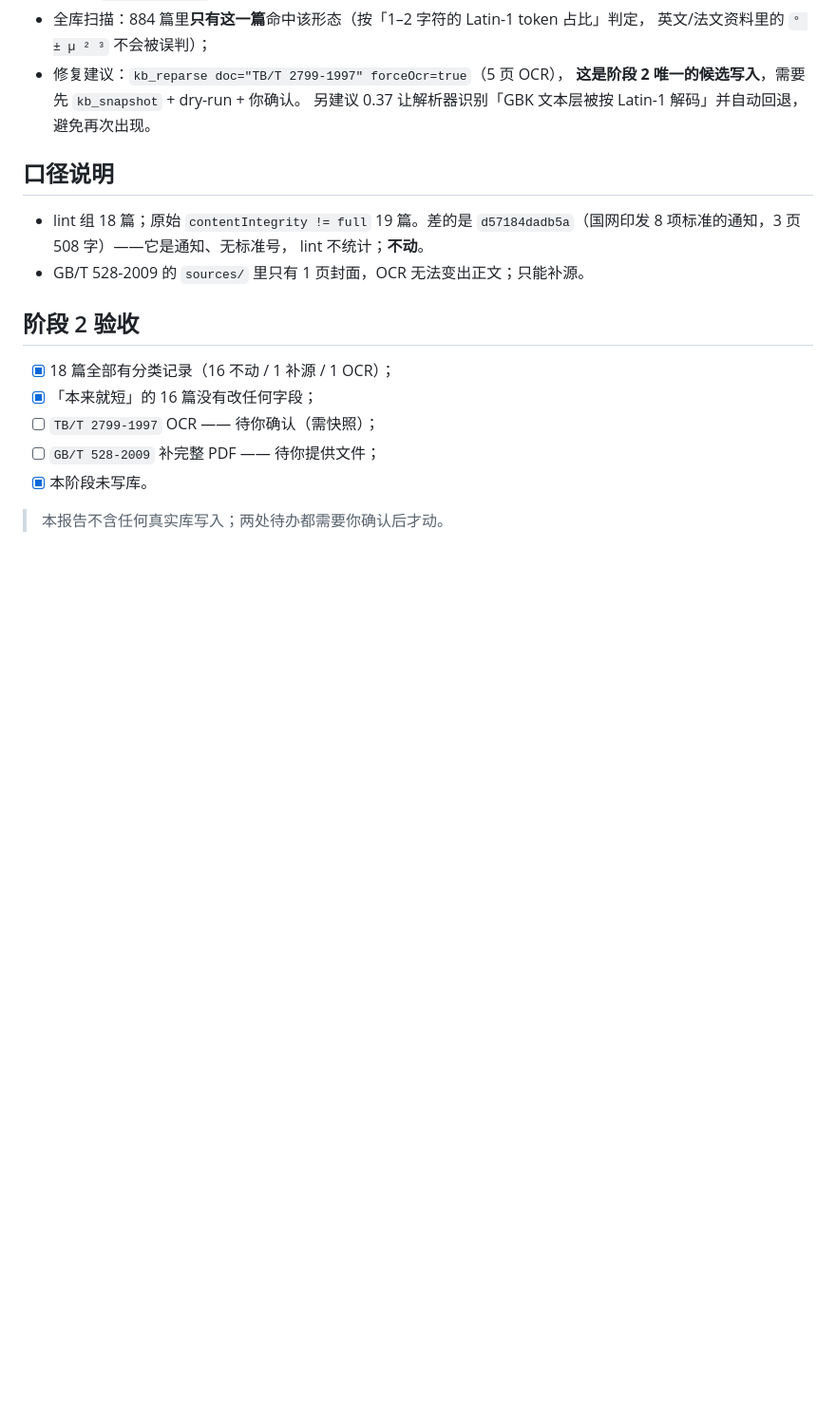
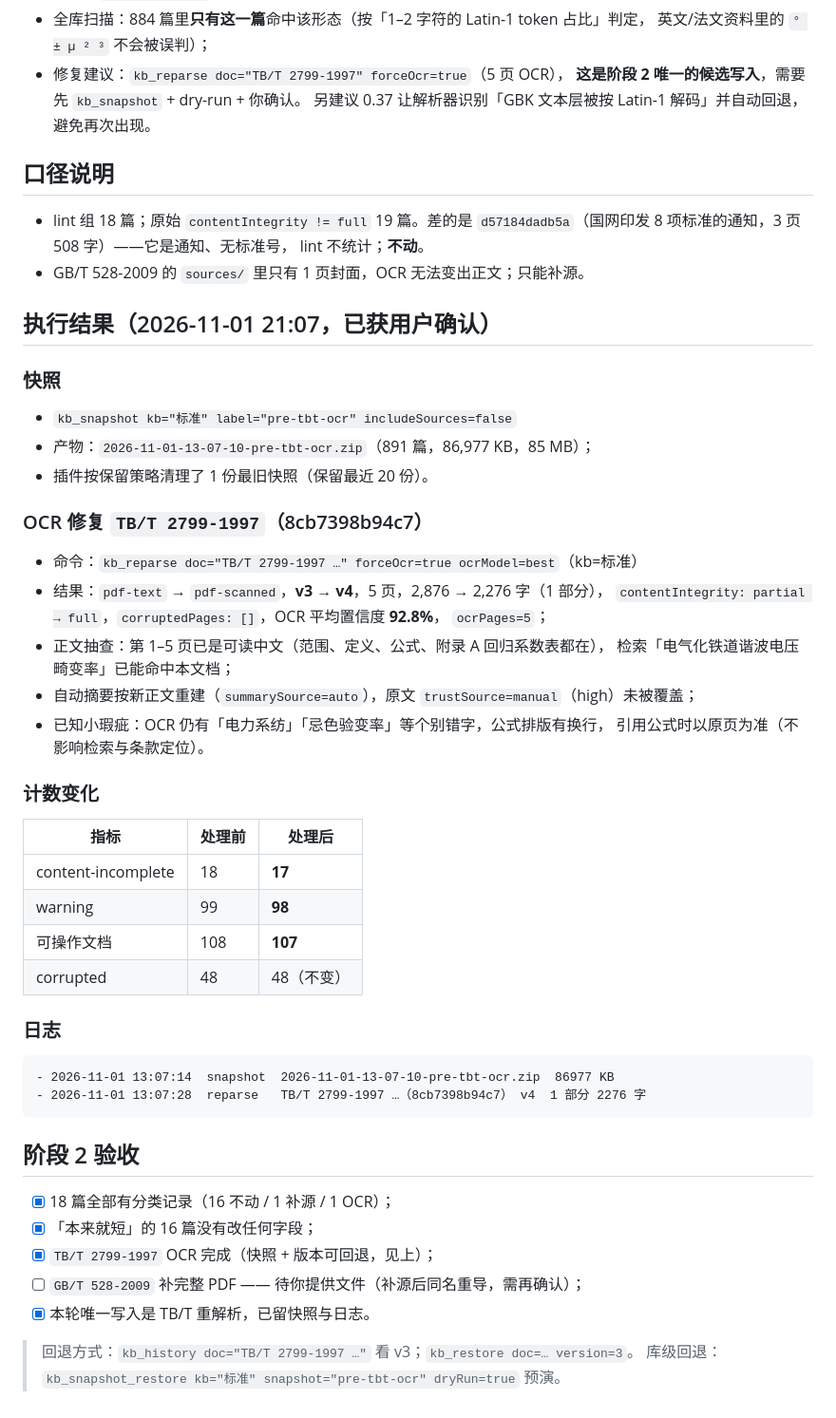
Before and after one commit to 135642-163/dsh-knowledge-base, a Markdown page: docs/reports/2026-11-02-standard-incomplete-stage2-check.md, the part around the change. Shown at 95% size. Rendered like a GitHub page; blank space fills up the shorter version.

Commit message:
docs(quality): 阶段 2 执行记录（TB/T 2799-1997 OCR 修复，含快照）
- 已按协议先留快照 2026-11-01-13-07-10-pre-tbt-ocr.zip（891 篇 86,977 KB），
  再 kb_reparse forceOcr=true 修复 GBK-as-Latin1 乱码的 TB/T 2799-1997：
  v3→v4、5 页、2276 字、contentIntegrity partial→full、OCR 92.8%、corruptedPages 清空；
  检索已能命中，自动摘要按新正文重建（trustSource=manual 未覆盖）。
- 计数：content-incomplete 18→17、warning 99→98、可操作 108→107；corrupted 48 不变。
- 阶段 2 报告与 Runbook 补执行记录、回退方式与已知 OCR 瑕疵。
- 剩余待办：GB/T 528-2009 补完整 PDF（补源后重导需再确认）。

````diff
--- a/docs/reports/2026-11-02-standard-incomplete-stage2-check.md
+++ b/docs/reports/2026-11-02-standard-incomplete-stage2-check.md
@@ -58,12 +58,49 @@
   lint 不统计；**不动**。
 - GB/T 528-2009 的 `sources/` 里只有 1 页封面，OCR 无法变出正文；只能补源。
 
+## 执行结果（2026-11-01 21:07，已获用户确认）
+
+### 快照
+
+- `kb_snapshot kb="标准" label="pre-tbt-ocr" includeSources=false`
+- 产物：`2026-11-01-13-07-10-pre-tbt-ocr.zip`（891 篇，86,977 KB，85 MB）；
+- 插件按保留策略清理了 1 份最旧快照（保留最近 20 份）。
+
+### OCR 修复 `TB/T 2799-1997`（8cb7398b94c7）
+
+- 命令：`kb_reparse doc="TB/T 2799-1997 …" forceOcr=true ocrModel=best`（kb=标准）
+- 结果：`pdf-text` → `pdf-scanned`，**v3 → v4**，5 页，2,876 → 2,276 字（1 部分），
+  `contentIntegrity: partial → full`，`corruptedPages: []`，OCR 平均置信度 **92.8%**，
+  `ocrPages=5`；
+- 正文抽查：第 1–5 页已是可读中文（范围、定义、公式、附录 A 回归系数表都在），
+  检索「电气化铁道谐波电压畸变率」已能命中本文档；
+- 自动摘要按新正文重建（`summarySource=auto`），原文 `trustSource=manual`（high）未被覆盖；
+- 已知小瑕疵：OCR 仍有「电力系纺」「忌色验变率」等个别错字，公式排版有换行，
+  引用公式时以原页为准（不影响检索与条款定位）。
+
+### 计数变化
+
+| 指标 | 处理前 | 处理后 |
+|---|---|---|
+| content-incomplete | 18 | **17** |
+| warning | 99 | **98** |
+| 可操作文档 | 108 | **107** |
+| corrupted | 48 | 48（不变） |
+
+### 日志
+
+```
+- 2026-11-01 13:07:14  snapshot  2026-11-01-13-07-10-pre-tbt-ocr.zip  86977 KB
+- 2026-11-01 13:07:28  reparse   TB/T 2799-1997 …（8cb7398b94c7） v4  1 部分 2276 字
+```
+
 ## 阶段 2 验收
 
 - [x] 18 篇全部有分类记录（16 不动 / 1 补源 / 1 OCR）；
 - [x] 「本来就短」的 16 篇没有改任何字段；
-- [ ] `TB/T 2799-1997` OCR —— 待你确认（需快照）；
-- [ ] `GB/T 528-2009` 补完整 PDF —— 待你提供文件；
-- [x] 本阶段未写库。
+- [x] `TB/T 2799-1997` OCR 完成（快照 + 版本可回退，见上）；
+- [ ] `GB/T 528-2009` 补完整 PDF —— 待你提供文件（补源后同名重导，需再确认）；
+- [x] 本轮唯一写入是 TB/T 重解析，已留快照与日志。
 
-> 本报告不含任何真实库写入；两处待办都需要你确认后才动。
+> 回退方式：`kb_history doc="TB/T 2799-1997 …"` 看 v3；`kb_restore doc=… version=3`。
+> 库级回退：`kb_snapshot_restore kb="标准" snapshot="pre-tbt-ocr" dryRun=true` 预演。
````
Also changed, not shown: docs/reports/2026-11-02-standard-data-cleanup-runbook.md (+7 -4 lines).
